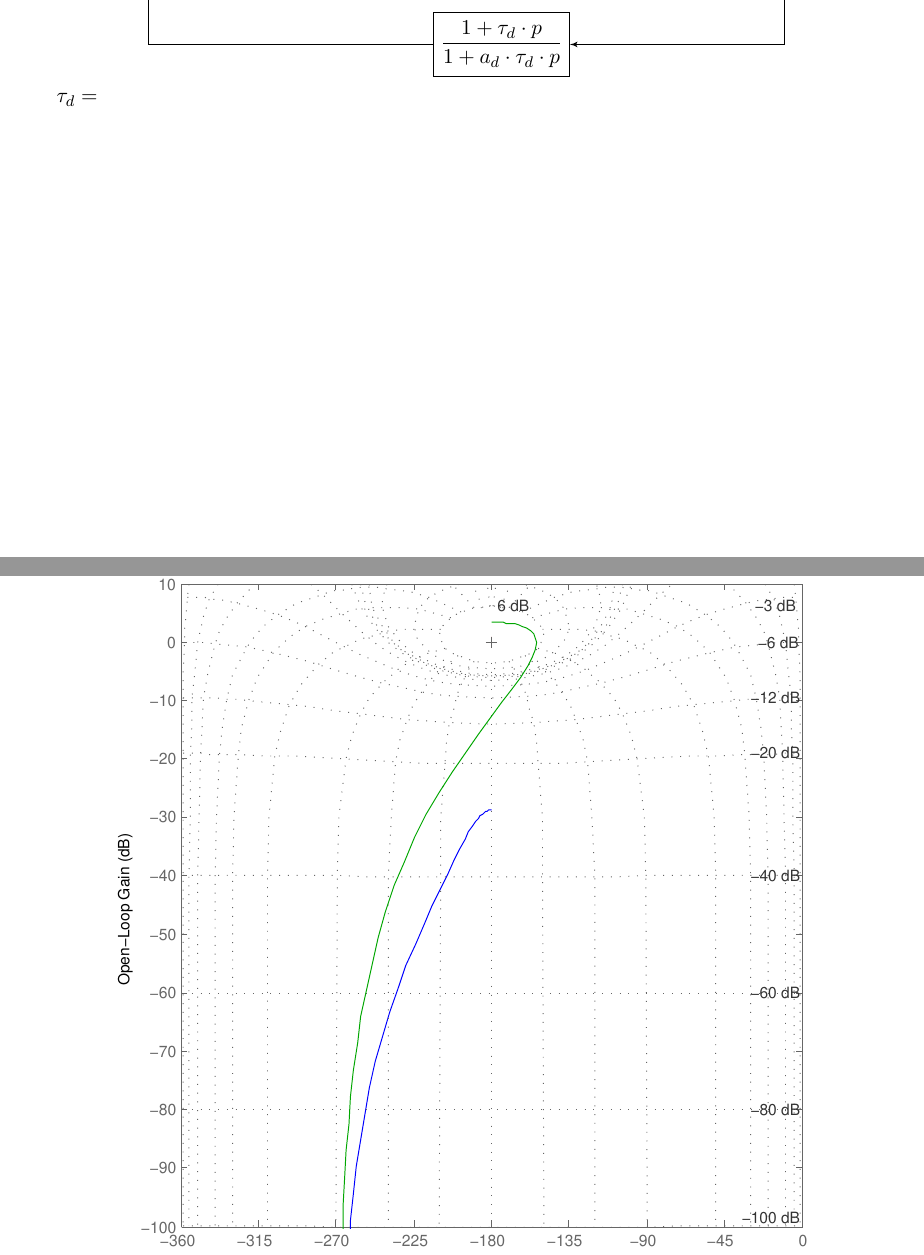
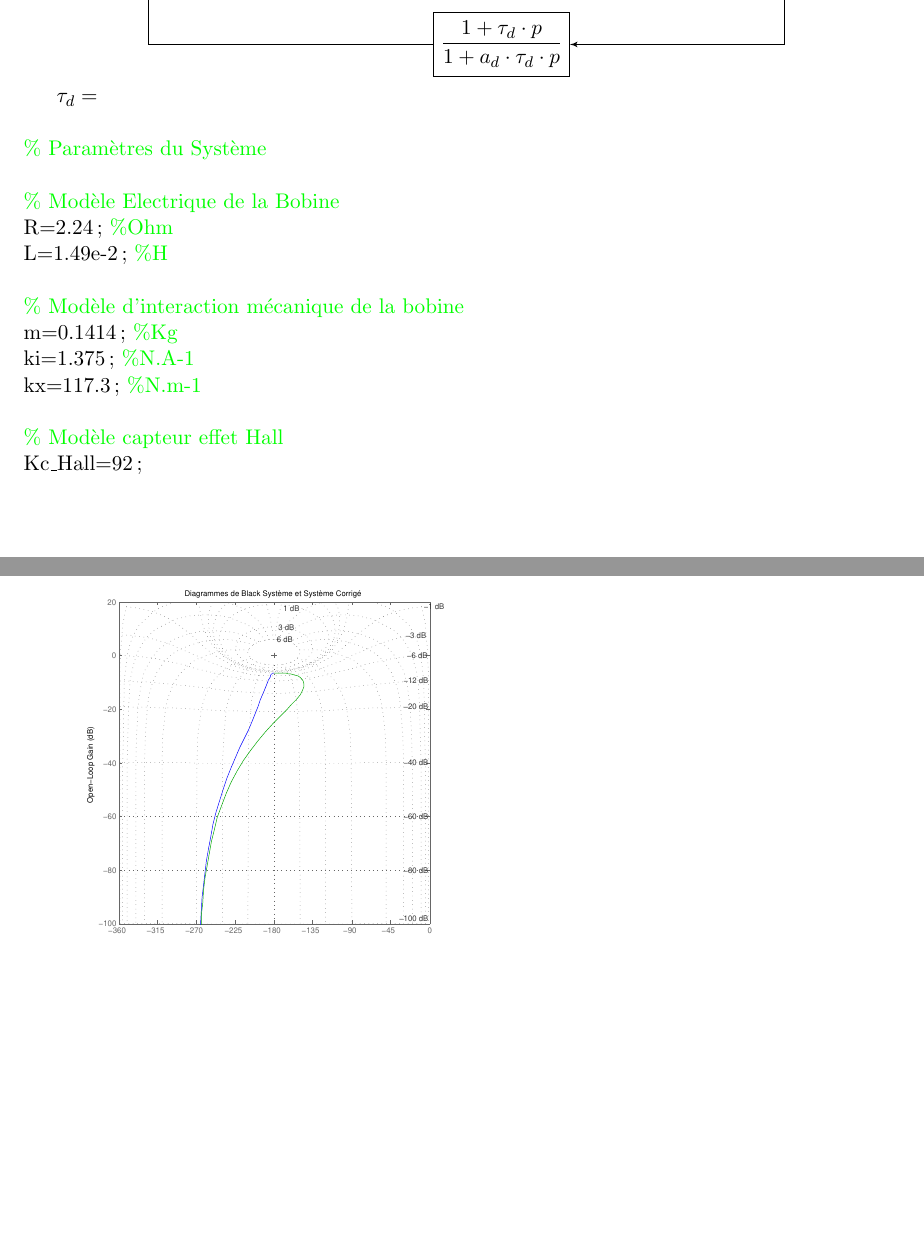
Before and after one commit to Kyklas/projet-plury-4eii-2012, a LaTeX document (Rapports/Automatique.tex, which reads Automatique/Constantes.tex, Rapports/Automatique/SchemaBloc.tex): two parts of pages 2 and 3 of 3 before the commit and two parts of pages 2 and 3 of 4 after it, joined at a grey line, cut so that both start at the same text, the shorter picture padded with empty space. Compiled offline with pdfLaTeX.

```diff
--- /dev/null
+++ b/Automatique/Constantes.tex
@@ -0,0 +1,15 @@
+\hspace{1mm} \\
+\hspace{1mm}\textcolor{green}{\% Paramètres du Système }\\
+\hspace{1mm} \\
+\hspace{1mm}\textcolor{green}{\% Modèle Electrique de la Bobine }\\
+\hspace{1mm}R=2.24; \textcolor{green}{\%Ohm }\\
+\hspace{1mm}L=1.49e-2; \textcolor{green}{\%H }\\
+\hspace{1mm} \\
+\hspace{1mm}\textcolor{green}{\% Modèle d'interaction mécanique de la bobine }\\
+\hspace{1mm}m=0.1414; \textcolor{green}{\%Kg }\\
+\hspace{1mm}ki=1.375; \textcolor{green}{\%N.A-1 }\\
+\hspace{1mm}kx=117.3; \textcolor{green}{\%N.m-1 }\\
+\hspace{1mm} \\
+\hspace{1mm}\textcolor{green}{\% Modèle capteur effet Hall }\\
+\hspace{1mm}Kc\_Hall=92;  \\
+\hspace{1mm} \\
--- a/Rapports/Automatique/SchemaBloc.tex
+++ b/Rapports/Automatique/SchemaBloc.tex
@@ -18,3 +18,6 @@
 \end{tikzpicture}
 
 $\tau_d = $
+
+
+\input{../Automatique/Constantes}
```
Also changed, not shown: Rapports/Automatique.tex (+10 -1 lines), Automatique/RLN_Sys_AvPh_K5.pdf (added), Automatique/RLN_Sys_Seul.pdf (added), Rapports/Automatique.pdf, 2 other files.
